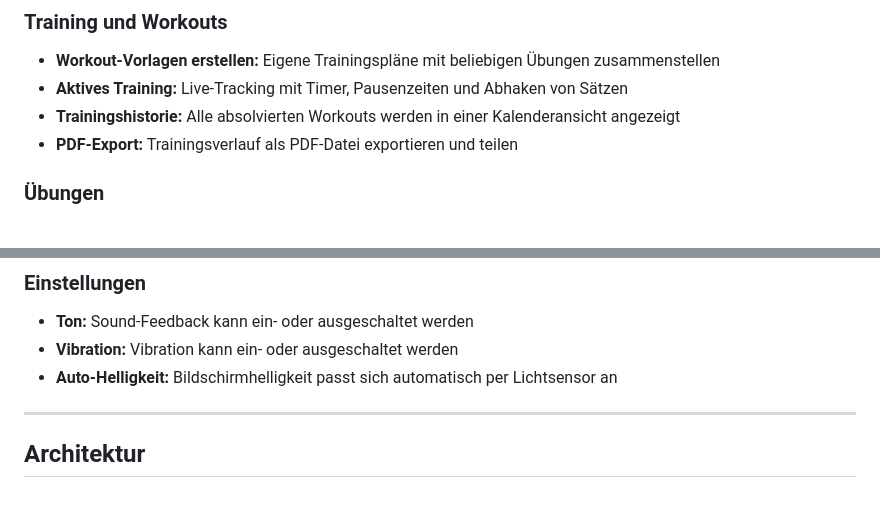
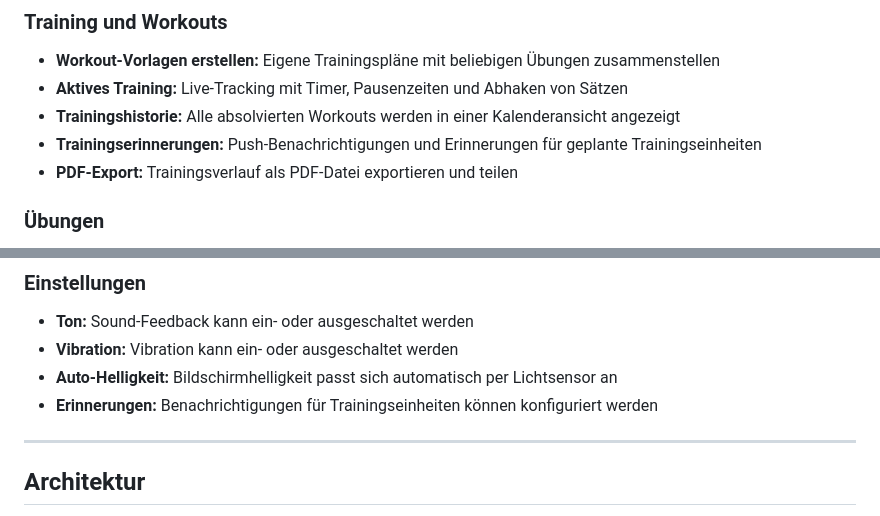
Before and after one commit to ma-wsky/SOMA, a Markdown page: README.md, 2 parts joined by grey strips. Drawn GitHub-style.

```diff
--- a/README.md
+++ b/README.md
@@ -17,6 +17,7 @@ SOMA ist eine mobile Fitness-App zur Trainingsplanung und -dokumentation. Die Ap
 - **Workout-Vorlagen erstellen:** Eigene Trainingspläne mit beliebigen Übungen zusammenstellen
 - **Aktives Training:** Live-Tracking mit Timer, Pausenzeiten und Abhaken von Sätzen
 - **Trainingshistorie:** Alle absolvierten Workouts werden in einer Kalenderansicht angezeigt
+- **Trainingserinnerungen:** Push-Benachrichtigungen und Erinnerungen für geplante Trainingseinheiten
 - **PDF-Export:** Trainingsverlauf als PDF-Datei exportieren und teilen
 
 ### Übungen
@@ -34,6 +35,7 @@ SOMA ist eine mobile Fitness-App zur Trainingsplanung und -dokumentation. Die Ap
 - **Ton:** Sound-Feedback kann ein- oder ausgeschaltet werden
 - **Vibration:** Vibration kann ein- oder ausgeschaltet werden
 - **Auto-Helligkeit:** Bildschirmhelligkeit passt sich automatisch per Lichtsensor an
+- **Erinnerungen:** Benachrichtigungen für Trainingseinheiten können konfiguriert werden
 
 ---
 
```
